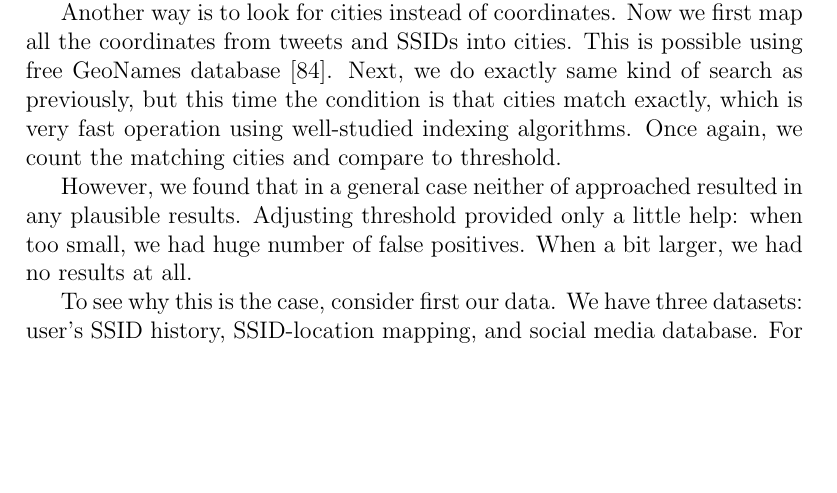
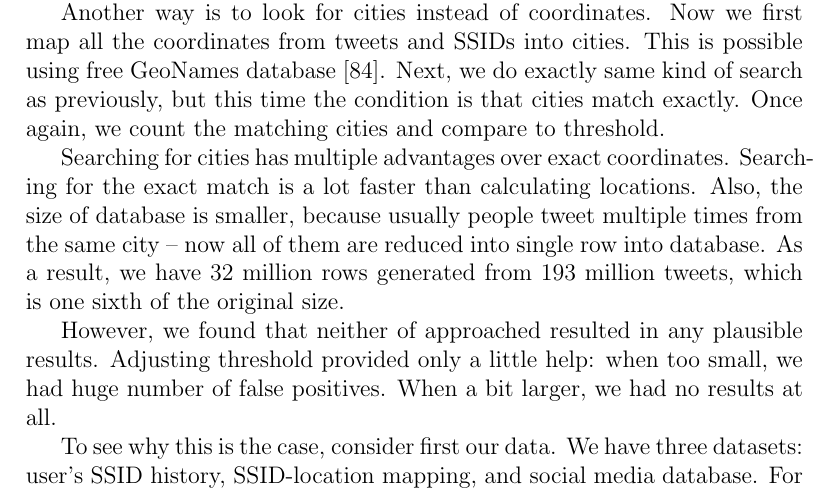
Before and after one commit to pekko/masterthesis, a LaTeX thesis (tex/thesis.tex): part of page 59 of 80, cut so that both start at the same text, the shorter picture padded with empty space. Compiled offline with pdfLaTeX.

Commit message:
advantages of city search vs coordinates

```diff
--- a/tex/thesis.tex
+++ b/tex/thesis.tex
@@ -1490,9 +1490,11 @@ is smaller than certain search radius $r$, a parameter. Save the Twitter users w
 
 This approach has a couple of problems. It is computationally heavy, and even sophisticated methods like MongoDB's geospatial indexing are slow, when $r$ is large (large meaning $r>1000 \text{m}$). Remember, we have almost 200 million tweets. Also, we may be too limited here: even if a user has used a specific wireless network, he might not have tweeted from there, but instead somewhere nearby -- and increasing $r$ makes searching way too slow.
 
-Another way is to look for cities instead of coordinates. Now we first map all the coordinates from tweets and SSIDs into cities. This is possible using free GeoNames database~\cite{geonames}. Next, we do exactly same kind of search as previously, but this time the condition is that cities match exactly, which is very fast operation using well-studied indexing algorithms. Once again, we count the matching cities and compare to threshold.
-
-However, we found that in a general case neither of approached resulted in any plausible results. Adjusting threshold provided only a little help: when too small, we had huge number of false positives. When a bit larger, we had no results at all.
+Another way is to look for cities instead of coordinates. Now we first map all the coordinates from tweets and SSIDs into cities. This is possible using free GeoNames database~\cite{geonames}. Next, we do exactly same kind of search as previously, but this time the condition is that cities match exactly. Once again, we count the matching cities and compare to threshold.
+
+Searching for cities has multiple advantages over exact coordinates. Searching for the exact match is a lot faster than calculating locations. Also, the size of database is smaller, because usually people tweet multiple times from the same city -- now all of them are reduced into single row into database. As a result, we have 32 million rows generated from 193 million tweets, which is one sixth of the original size.
+
+However, we found that neither of approached resulted in any plausible results. Adjusting threshold provided only a little help: when too small, we had huge number of false positives. When a bit larger, we had no results at all.
 
 To see why this is the case, consider first our data. We have three datasets: user's SSID history, SSID-location mapping, and social media database. For every dataset, let's consider possible errors they have and coverage of population.
 
```
